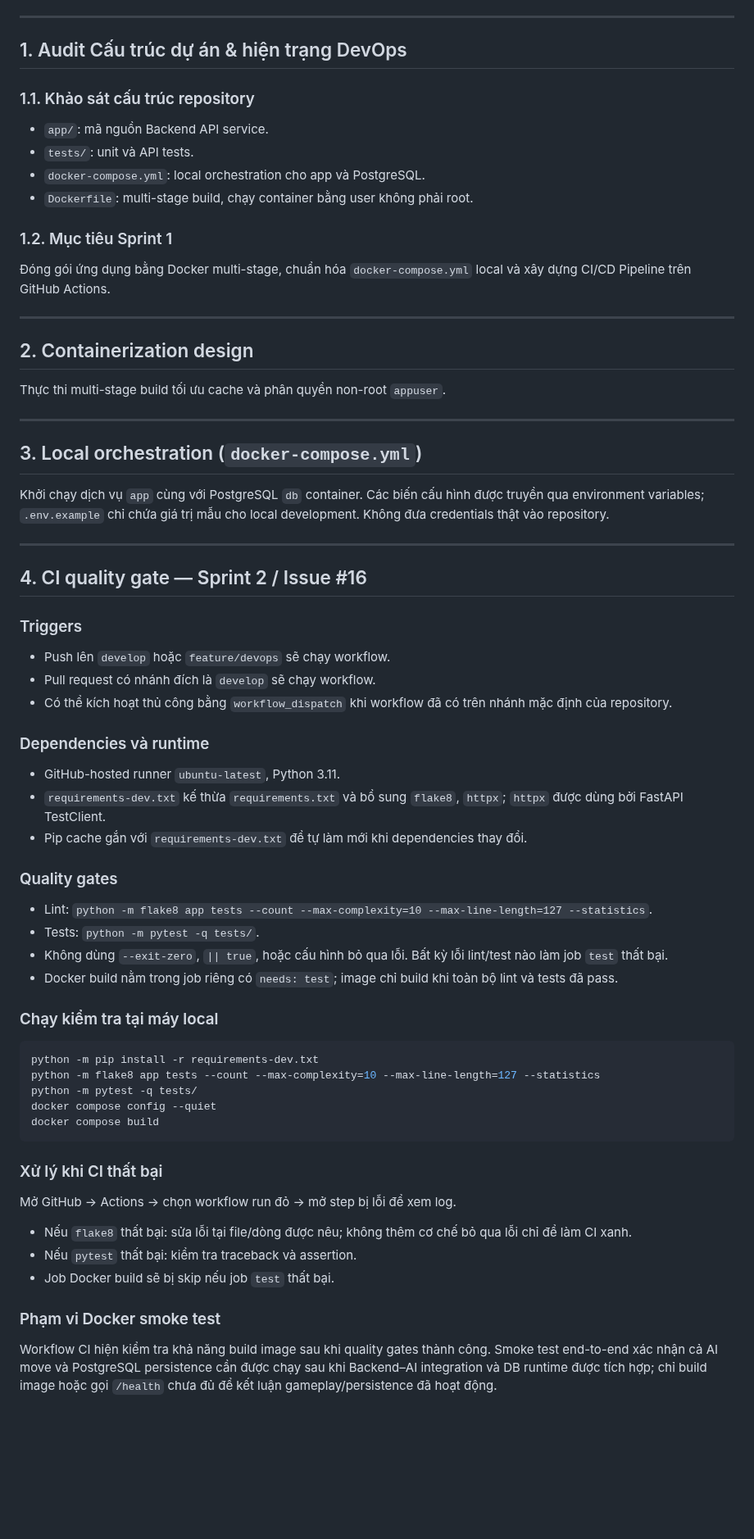
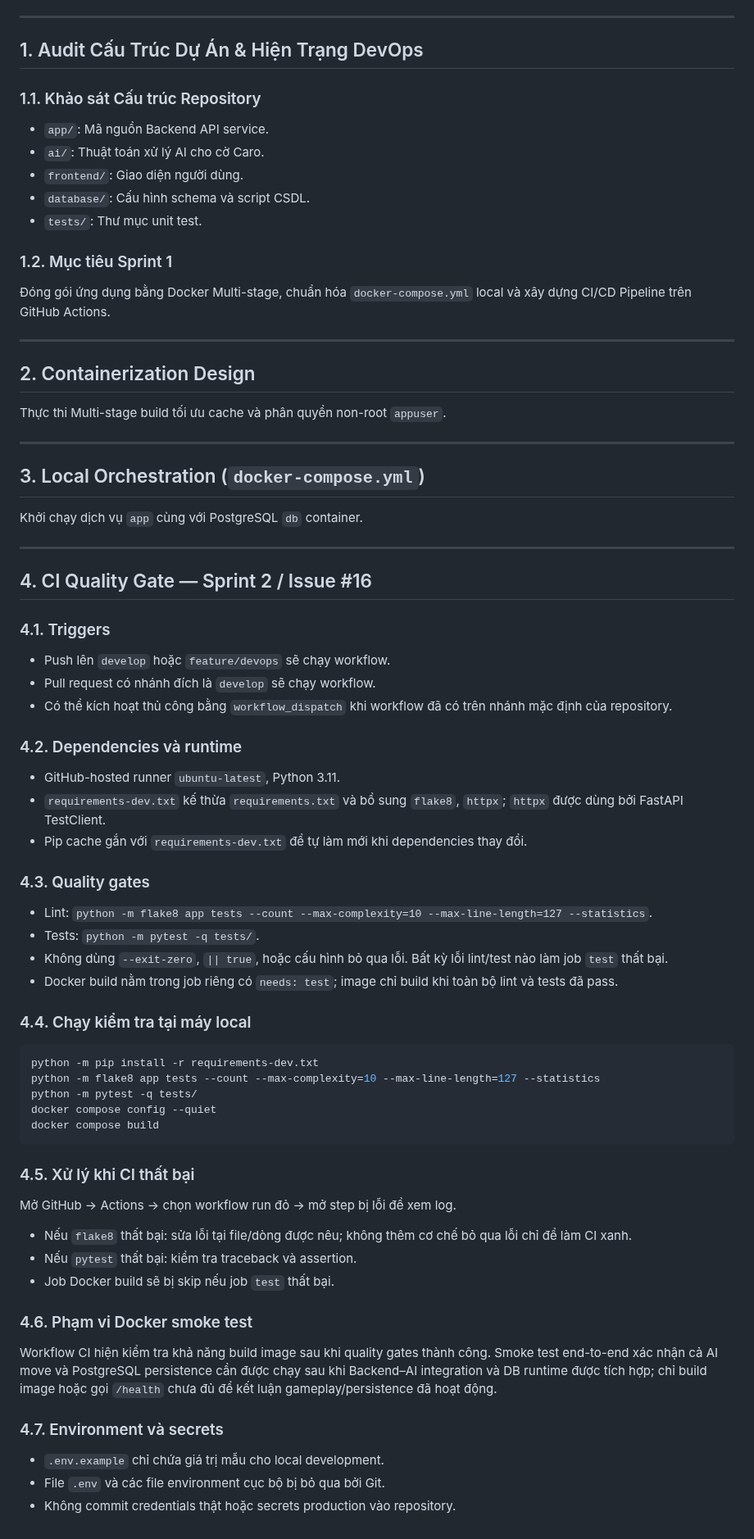
Before and after one commit to emt0147t/caroAI, a Markdown page: docs/devops-design.md, the part around the change. Shown at 82% size. GitHub-like rendering; blank space fills up the shorter version.

Commit message:
docs(devops): preserve sprint 1 and document strict CI

````diff
--- a/docs/devops-design.md
+++ b/docs/devops-design.md
@@ -6,50 +6,49 @@
 
 ---
 
-## 1. Audit Cấu trúc dự án & hiện trạng DevOps
+## 1. Audit Cấu Trúc Dự Án & Hiện Trạng DevOps
 
-### 1.1. Khảo sát cấu trúc repository
-* `app/`: mã nguồn Backend API service.
-* `tests/`: unit và API tests.
-* `docker-compose.yml`: local orchestration cho app và PostgreSQL.
-* `Dockerfile`: multi-stage build, chạy container bằng user không phải root.
+### 1.1. Khảo sát Cấu trúc Repository
+* `app/`: Mã nguồn Backend API service.
+* `ai/`: Thuật toán xử lý AI cho cờ Caro.
+* `frontend/`: Giao diện người dùng.
+* `database/`: Cấu hình schema và script CSDL.
+* `tests/`: Thư mục unit test.
 
 ### 1.2. Mục tiêu Sprint 1
-Đóng gói ứng dụng bằng Docker multi-stage, chuẩn hóa `docker-compose.yml` local và xây dựng CI/CD Pipeline trên GitHub Actions.
+Đóng gói ứng dụng bằng Docker Multi-stage, chuẩn hóa `docker-compose.yml` local và xây dựng CI/CD Pipeline trên GitHub Actions.
 
 ---
 
-## 2. Containerization design
-
-Thực thi multi-stage build tối ưu cache và phân quyền non-root `appuser`.
+## 2. Containerization Design
+Thực thi Multi-stage build tối ưu cache và phân quyền non-root `appuser`.
 
 ---
 
-## 3. Local orchestration (`docker-compose.yml`)
-
-Khởi chạy dịch vụ `app` cùng với PostgreSQL `db` container. Các biến cấu hình được truyền qua environment variables; `.env.example` chỉ chứa giá trị mẫu cho local development. Không đưa credentials thật vào repository.
+## 3. Local Orchestration (`docker-compose.yml`)
+Khởi chạy dịch vụ `app` cùng với PostgreSQL `db` container.
 
 ---
 
-## 4. CI quality gate — Sprint 2 / Issue #16
+## 4. CI Quality Gate — Sprint 2 / Issue #16
 
-### Triggers
+### 4.1. Triggers
 - Push lên `develop` hoặc `feature/devops` sẽ chạy workflow.
 - Pull request có nhánh đích là `develop` sẽ chạy workflow.
 - Có thể kích hoạt thủ công bằng `workflow_dispatch` khi workflow đã có trên nhánh mặc định của repository.
 
-### Dependencies và runtime
+### 4.2. Dependencies và runtime
 - GitHub-hosted runner `ubuntu-latest`, Python 3.11.
 - `requirements-dev.txt` kế thừa `requirements.txt` và bổ sung `flake8`, `httpx`; `httpx` được dùng bởi FastAPI TestClient.
 - Pip cache gắn với `requirements-dev.txt` để tự làm mới khi dependencies thay đổi.
 
-### Quality gates
+### 4.3. Quality gates
 - Lint: `python -m flake8 app tests --count --max-complexity=10 --max-line-length=127 --statistics`.
 - Tests: `python -m pytest -q tests/`.
 - Không dùng `--exit-zero`, `|| true`, hoặc cấu hình bỏ qua lỗi. Bất kỳ lỗi lint/test nào làm job `test` thất bại.
 - Docker build nằm trong job riêng có `needs: test`; image chỉ build khi toàn bộ lint và tests đã pass.
 
-### Chạy kiểm tra tại máy local
+### 4.4. Chạy kiểm tra tại máy local
 ```bash
 python -m pip install -r requirements-dev.txt
 python -m flake8 app tests --count --max-complexity=10 --max-line-length=127 --statistics
@@ -58,11 +57,16 @@ docker compose config --quiet
 docker compose build
 ```
 
-### Xử lý khi CI thất bại
+### 4.5. Xử lý khi CI thất bại
 Mở GitHub → Actions → chọn workflow run đỏ → mở step bị lỗi để xem log.
 - Nếu `flake8` thất bại: sửa lỗi tại file/dòng được nêu; không thêm cơ chế bỏ qua lỗi chỉ để làm CI xanh.
 - Nếu `pytest` thất bại: kiểm tra traceback và assertion.
 - Job Docker build sẽ bị skip nếu job `test` thất bại.
 
-### Phạm vi Docker smoke test
+### 4.6. Phạm vi Docker smoke test
 Workflow CI hiện kiểm tra khả năng build image sau khi quality gates thành công. Smoke test end-to-end xác nhận cả AI move và PostgreSQL persistence cần được chạy sau khi Backend–AI integration và DB runtime được tích hợp; chỉ build image hoặc gọi `/health` chưa đủ để kết luận gameplay/persistence đã hoạt động.
+
+### 4.7. Environment và secrets
+- `.env.example` chỉ chứa giá trị mẫu cho local development.
+- File `.env` và các file environment cục bộ bị bỏ qua bởi Git.
+- Không commit credentials thật hoặc secrets production vào repository.
````
